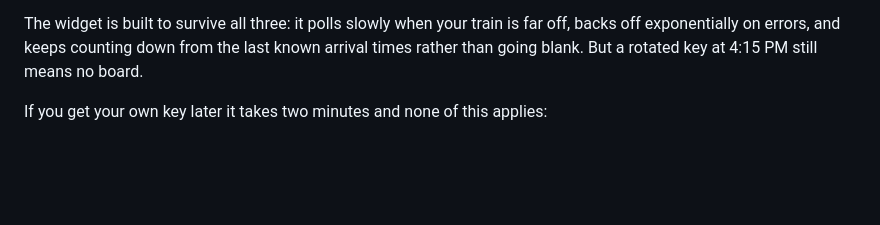
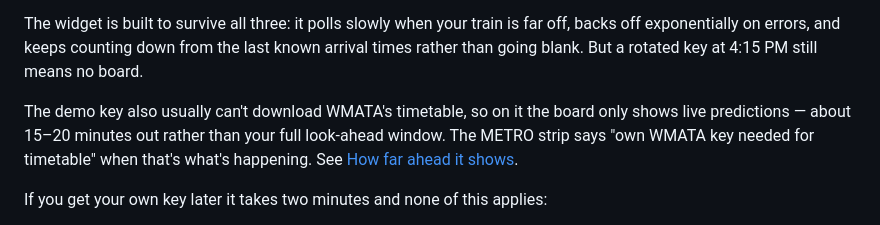
Before and after one commit to bradludington-ui/metro-widget, a Markdown page: README.md, the part around the change. Rendered like a GitHub page; blank space fills up the shorter version.

Commit message:
README: note in the API key section that the timetable needs your own key
Co-Authored-By: Claude Opus 5.5 <noreply@anthropic.com>
Claude-Session: https://claude.ai/code/session_01FFY96ARynCEnFYcX54PNyf

```diff
--- a/README.md
+++ b/README.md
@@ -68,6 +68,11 @@ Know what you're running on, though:
 The widget is built to survive all three: it polls slowly when your train is far off,
 backs off exponentially on errors, and keeps counting down from the last known arrival
 times rather than going blank. But a rotated key at 4:15 PM still means no board.
+
+The demo key also usually can't download WMATA's timetable, so on it the board only shows
+live predictions — about 15–20 minutes out rather than your full look-ahead window. The
+METRO strip says "own WMATA key needed for timetable" when that's what's happening. See
+[How far ahead it shows](#how-far-ahead-it-shows).
 
 If you get your own key later it takes two minutes and none of this applies:
 
```
